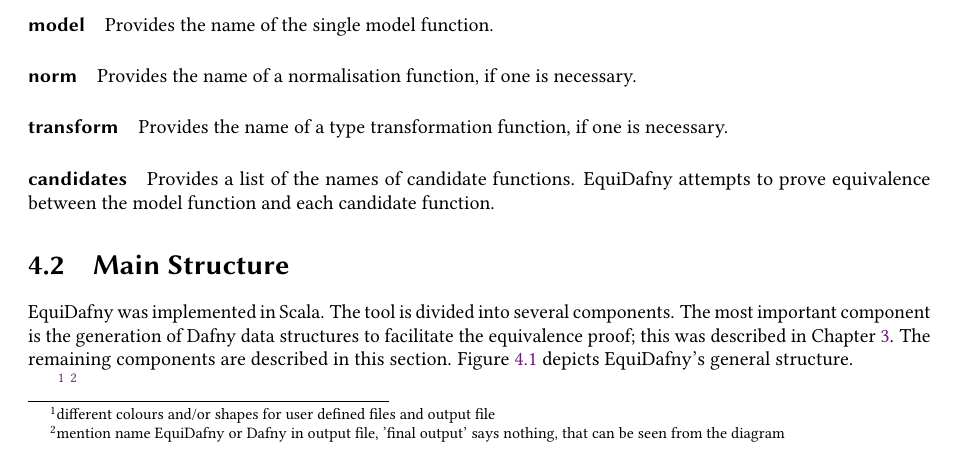
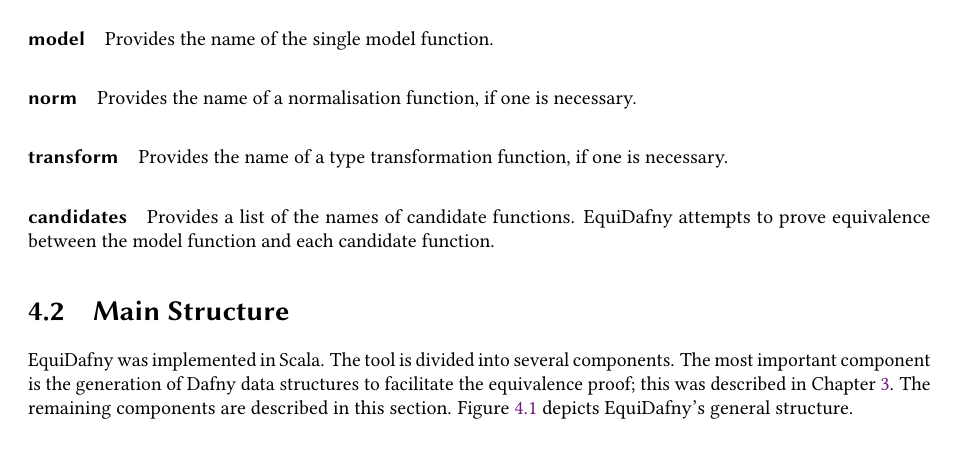
Before and after one commit to NVictor2004/equidafny, a LaTeX thesis (report/main.tex, which reads report/implementation.tex): part of page 32 of 40, cut so that both start at the same text. Compiled offline with pdfLaTeX.

Commit message:
feat: Improved structure diagram

```diff
--- a/report/implementation.tex
+++ b/report/implementation.tex
@@ -32,9 +32,6 @@ The keys `file', `model' and `candidates' are necessary for a configuration file
 
 EquiDafny was implemented in Scala. The tool is divided into several components. The most important component is the generation of Dafny data structures to facilitate the equivalence proof; this was described in \Cref{chp:design}. The remaining components are described in this section. \Cref{fig:structure} depicts EquiDafny's general structure.
 
-\footnote{different colours and/or shapes for user defined files and output file}
-\footnote{mention name EquiDafny or Dafny in output file, 'final output' says nothing, that can be seen from the diagram}
-
 \begin{figure}[ht]
     \centering
     \includegraphics[width=\textwidth]{images/structure.pdf}
```
Also changed, not shown: report/images/structure.pdf.
